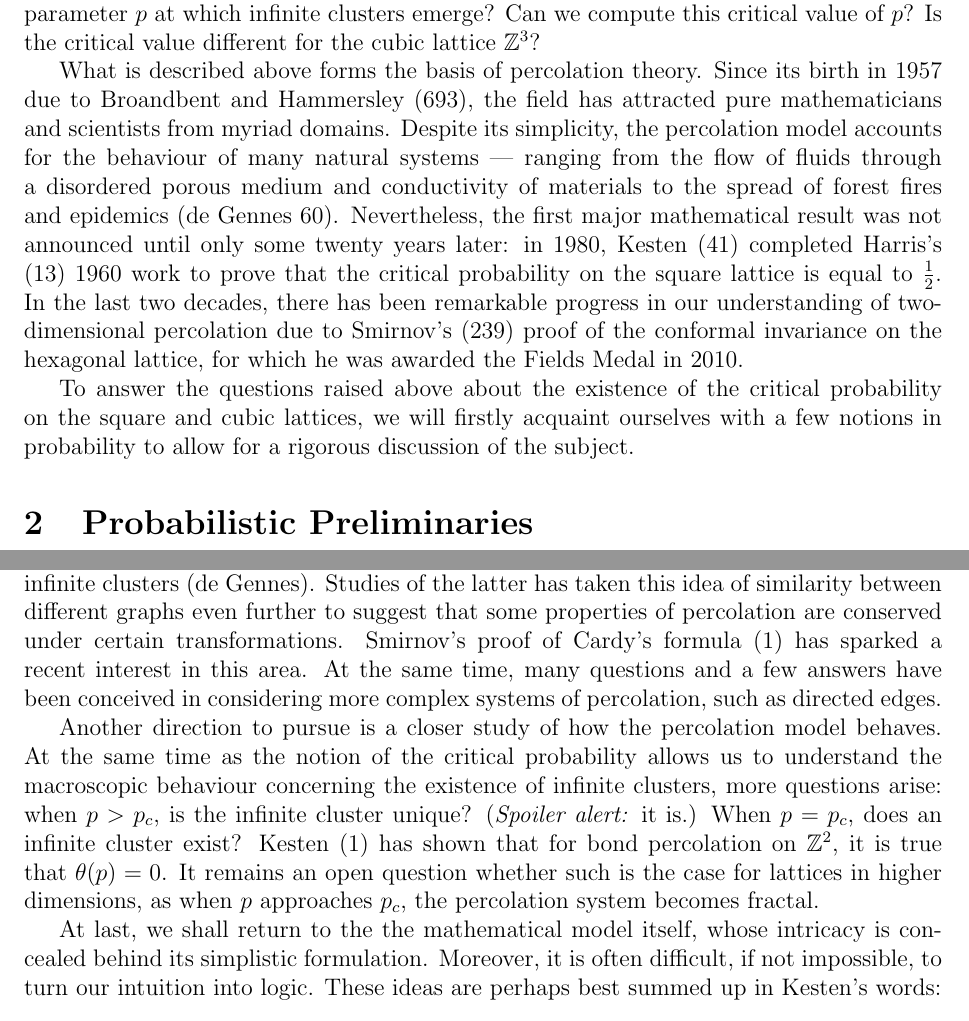
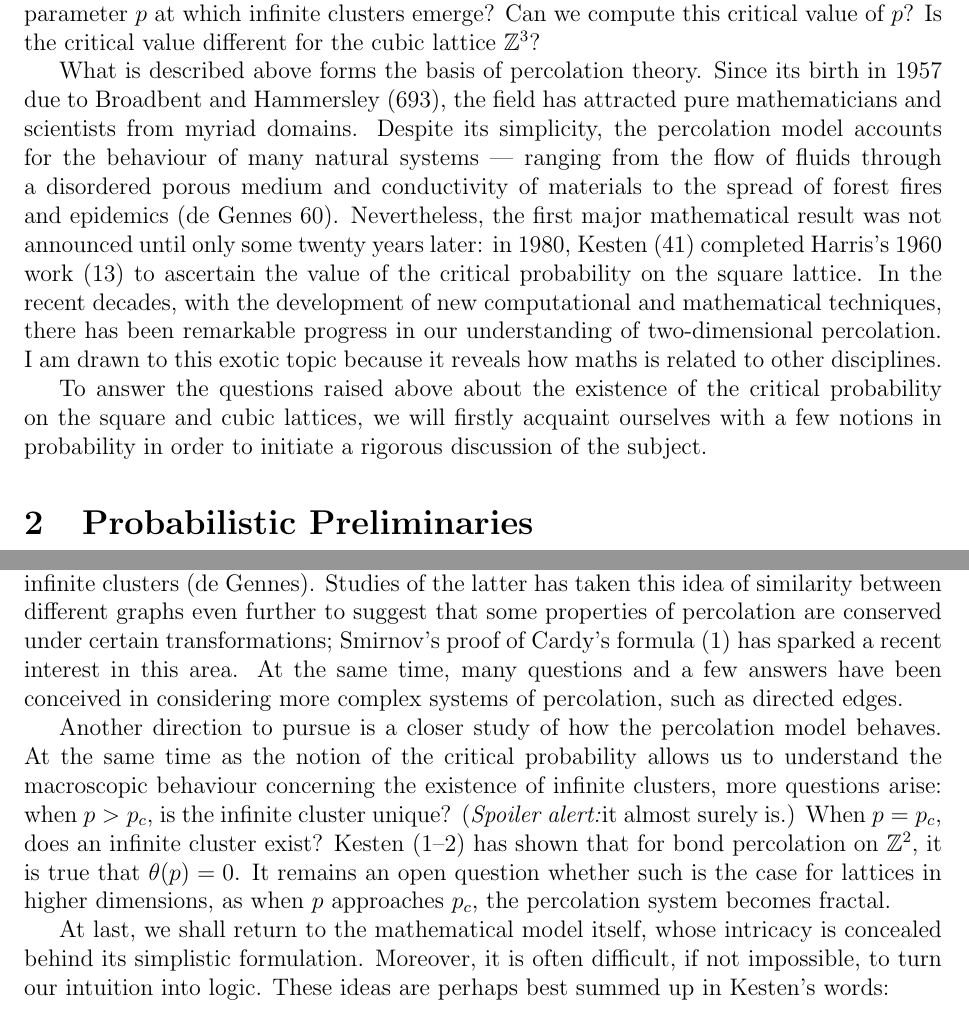
Before and after one commit to Pyxidatol-C/MathsIA, a LaTeX document (main.tex): two parts of pages 2 and 12 of 13, joined at a grey line, cut so that both start at the same text. Compiled offline with pdfLaTeX.

Commit message:
remove spoiler and show personal engagement

```diff
--- a/main.tex
+++ b/main.tex
@@ -35,9 +35,9 @@ Apart from $p = 0$ where the stone is entirely impermeable, and $p = 1$ where wa
 
 Readers with good eyesight may bother to check that for $p = 0.6$, there is a path of open edges (in red) connecting the left and right sides, whereas such is not the case for $p = 0.2$ and $p = 0.3$ where the connected components are isolated. Is there a value of the parameter $p$ at which infinite clusters emerge? Can we compute this critical value of $p$? Is the critical value different for the cubic lattice $\Z^3$?
 
-What is described above forms the basis of percolation theory. Since its birth in 1957 due to Broandbent and Hammersley \autocite*[693]{broadbent_hammersley_1957}, the field has attracted pure mathematicians and scientists from myriad domains. Despite its simplicity, the percolation model accounts for the behaviour of many natural systems --- ranging from the flow of fluids through a disordered porous medium and conductivity of materials to the spread of forest fires and epidemics \autocite[60]{gennes_2000}. Nevertheless, the first major mathematical result was not announced until only some twenty years later: in 1980, Kesten \autocite*[41]{kesten_1980} completed Harris's \autocite*[13]{harris_lindley_1960} 1960 work to prove that the critical probability on the square lattice is equal to $\frac{1}{2}$. In the last two decades, there has been remarkable progress in our understanding of two-dimensional percolation due to Smirnov's \autocite*[239]{smirnov_2001} proof of the conformal invariance on the hexagonal lattice, for which he was awarded the Fields Medal in 2010.
+What is described above forms the basis of percolation theory. Since its birth in 1957 due to Broadbent and Hammersley \autocite*[693]{broadbent_hammersley_1957}, the field has attracted pure mathematicians and scientists from myriad domains. Despite its simplicity, the percolation model accounts for the behaviour of many natural systems --- ranging from the flow of fluids through a disordered porous medium and conductivity of materials to the spread of forest fires and epidemics \autocite[60]{gennes_2000}. Nevertheless, the first major mathematical result was not announced until only some twenty years later: in 1980, Kesten \autocite*[41]{kesten_1980} completed Harris's 1960 work \autocite*[13]{harris_1960} to ascertain the value of the critical probability on the square lattice. In the recent decades, with the development of new computational and mathematical techniques, there has been remarkable progress in our understanding of two-dimensional percolation. I am drawn to this exotic topic because it reveals how maths is related to other disciplines.
 
-To answer the questions raised above about the existence of the critical probability on the square and cubic lattices, we will firstly acquaint ourselves with a few notions in probability to allow for a rigorous discussion of the subject.
+To answer the questions raised above about the existence of the critical probability on the square and cubic lattices, we will firstly acquaint ourselves with a few notions in probability in order to initiate a rigorous discussion of the subject.
 
 \section{Probabilistic Preliminaries}\label{ch:prelims}
 We shall not get burdened with the measure-theoretic details about the probability space, but to avoid juggling with infinities in the model, some formal definitions are required.
@@ -305,11 +305,11 @@ It has been numerically determined that $p_c \simeq 0.24881182$ for percolation
 \section{Conclusion}
 In this investigation, we have studied the critical probability for percolation on $\Z^2$ and $\Z^3$.
 
-One possible way to further the investigation is to consider the values of $p_c$ on other kinds of graphs. These include trees of a fixed number of branches and triangular lattices. The former is linked to genealogical trees, and it has been mathematically shown that the probability of extinction of family names is $93\%$ \autocite[]{gennes_2000} for instance. In addition, for large values of $d$, the lattice $\Z^d$ often behaves in a similar manner to trees concerning infinite clusters \autocite[]{gennes_2000}. Studies of the latter has taken this idea of similarity between different graphs even further to suggest that some properties of percolation are conserved under certain transformations. Smirnov's proof of Cardy's formula \autocite*[1]{smirnov_2001} has sparked a recent interest in this area. At the same time, many questions and a few answers have been conceived in considering more complex systems of percolation, such as directed edges.
+One possible way to further the investigation is to consider the values of $p_c$ on other kinds of graphs. These include trees of a fixed number of branches and triangular lattices. The former is linked to genealogical trees, and it has been mathematically shown that the probability of extinction of family names is $93\%$ \autocite[]{gennes_2000} for instance. In addition, for large values of $d$, the lattice $\Z^d$ often behaves in a similar manner to trees concerning infinite clusters \autocite[]{gennes_2000}. Studies of the latter has taken this idea of similarity between different graphs even further to suggest that some properties of percolation are conserved under certain transformations; Smirnov's proof of Cardy's formula \autocite*[1]{smirnov_2001} has sparked a recent interest in this area. At the same time, many questions and a few answers have been conceived in considering more complex systems of percolation, such as directed edges.
 
-Another direction to pursue is a closer study of how the percolation model behaves. At the same time as the notion of the critical probability allows us to understand the macroscopic behaviour concerning the existence of infinite clusters, more questions arise: when $p > p_c$, is the infinite cluster unique? (\textit{Spoiler alert:} it is.) When $p = p_c$, does an infinite cluster exist? Kesten \autocite*[1]{kesten_1980} has shown that for bond percolation on $\Z^2$, it is true that $\theta(p) = 0$. It remains an open question whether such is the case for lattices in higher dimensions, as when $p$ approaches $p_c$, the percolation system becomes fractal.
+Another direction to pursue is a closer study of how the percolation model behaves. At the same time as the notion of the critical probability allows us to understand the macroscopic behaviour concerning the existence of infinite clusters, more questions arise: when $p > p_c$, is the infinite cluster unique? (\textit{Spoiler alert:}it almost surely is.) When $p = p_c$, does an infinite cluster exist? Kesten \autocite*[1--2]{kesten_1980} has shown that for bond percolation on $\Z^2$, it is true that $\theta(p) = 0$. It remains an open question whether such is the case for lattices in higher dimensions, as when $p$ approaches $p_c$, the percolation system becomes fractal.
 
-At last, we shall return to the the mathematical model itself, whose intricacy is concealed behind its simplistic formulation. Moreover, it is often difficult, if not impossible, to turn our intuition into logic. These ideas are perhaps best summed up in Kesten's words:
+At last, we shall return to the mathematical model itself, whose intricacy is concealed behind its simplistic formulation. Moreover, it is often difficult, if not impossible, to turn our intuition into logic. These ideas are perhaps best summed up in Kesten's words:
 
 \begin{quotation}
 ``Quite apart from the fact that percolation theory had its origin in an honest applied problem, it is a source of fascinating problems of the best kind a mathematician can wish for: problems which are easy to state with a minimum of preparation, but whose solutions are (apparently) difficult and require new methods.''
```
Also changed, not shown: mysources.bib (+1 -1 lines), main.tex (6 more changed lines).
